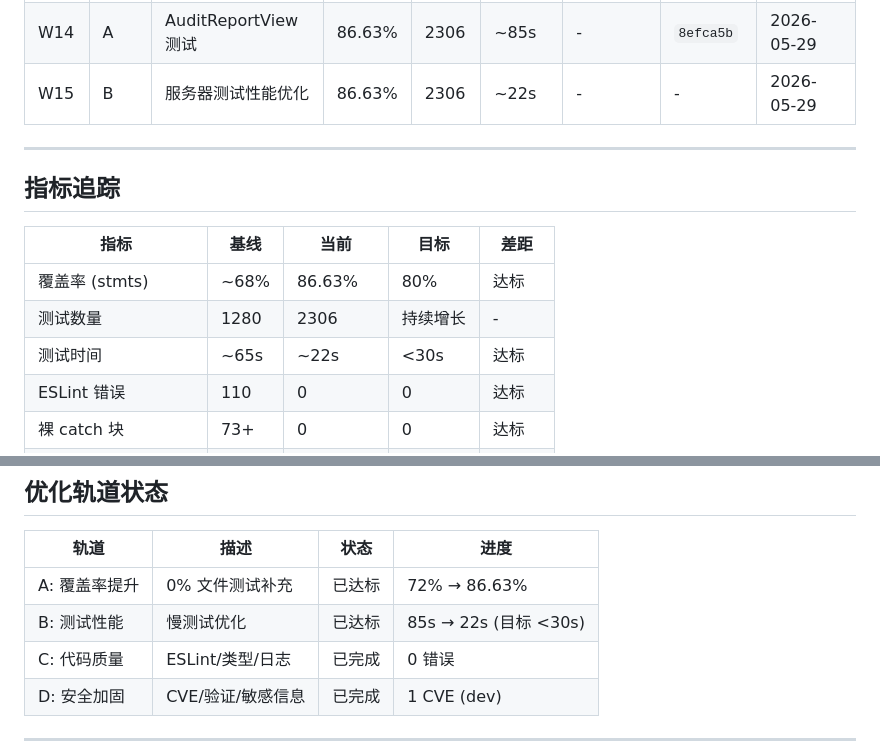
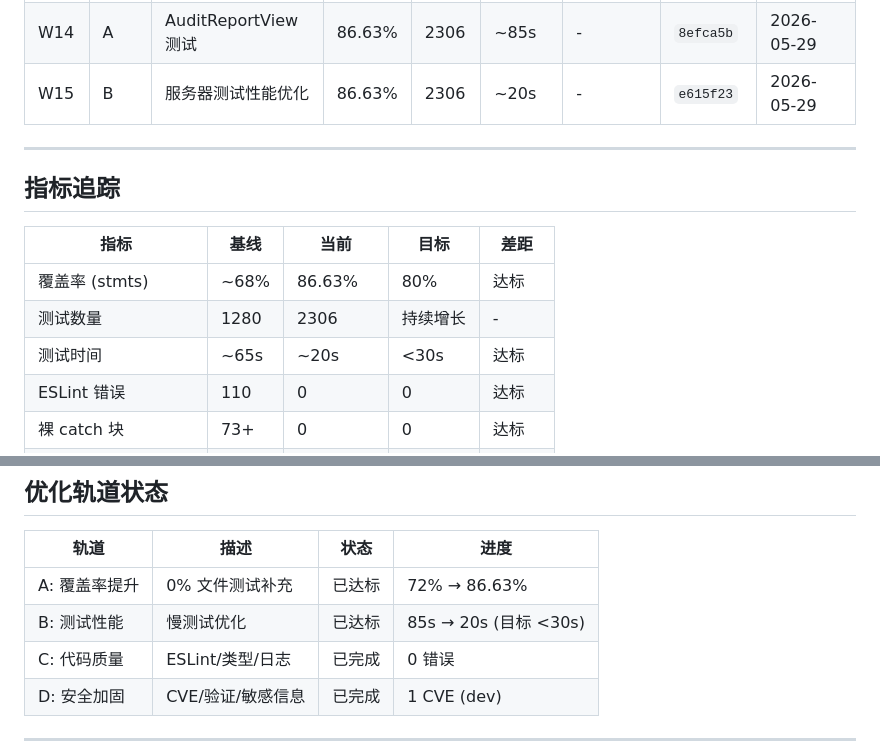
Before and after one commit to hoye1113/ElectronHound, a Markdown page: docs/loop-progress.md, 2 parts joined by grey strips. Rendered like a GitHub page.

Commit message:
docs: update loop progress - Wave 15 test time 85s → 20s

```diff
--- a/docs/loop-progress.md
+++ b/docs/loop-progress.md
@@ -18,7 +18,7 @@
 | W12 | B | 测试性能分析 | 84.91% | 2237 | ~80s | - | `0c46402` | 2026-05-29 |
 | W13 | A | Dashboard 组件测试 x2 | 85.57% | 2276 | ~84s | - | `cd6705d` | 2026-05-29 |
 | W14 | A | AuditReportView 测试 | 86.63% | 2306 | ~85s | - | `8efca5b` | 2026-05-29 |
-| W15 | B | 服务器测试性能优化 | 86.63% | 2306 | ~22s | - | - | 2026-05-29 |
+| W15 | B | 服务器测试性能优化 | 86.63% | 2306 | ~20s | - | `e615f23` | 2026-05-29 |
 
 ---
 
@@ -28,7 +28,7 @@
 |------|------|------|------|------|
 | 覆盖率 (stmts) | ~68% | 86.63% | 80% | 达标 |
 | 测试数量 | 1280 | 2306 | 持续增长 | - |
-| 测试时间 | ~65s | ~22s | <30s | 达标 |
+| 测试时间 | ~65s | ~20s | <30s | 达标 |
 | ESLint 错误 | 110 | 0 | 0 | 达标 |
 | 裸 catch 块 | 73+ | 0 | 0 | 达标 |
 | `as unknown as` | 12 | 0 | 0 | 达标 |
@@ -68,7 +68,7 @@
 | 轨道 | 描述 | 状态 | 进度 |
 |------|------|------|------|
 | A: 覆盖率提升 | 0% 文件测试补充 | 已达标 | 72% → 86.63% |
-| B: 测试性能 | 慢测试优化 | 已达标 | 85s → 22s (目标 <30s) |
+| B: 测试性能 | 慢测试优化 | 已达标 | 85s → 20s (目标 <30s) |
 | C: 代码质量 | ESLint/类型/日志 | 已完成 | 0 错误 |
 | D: 安全加固 | CVE/验证/敏感信息 | 已完成 | 1 CVE (dev) |
 
```
